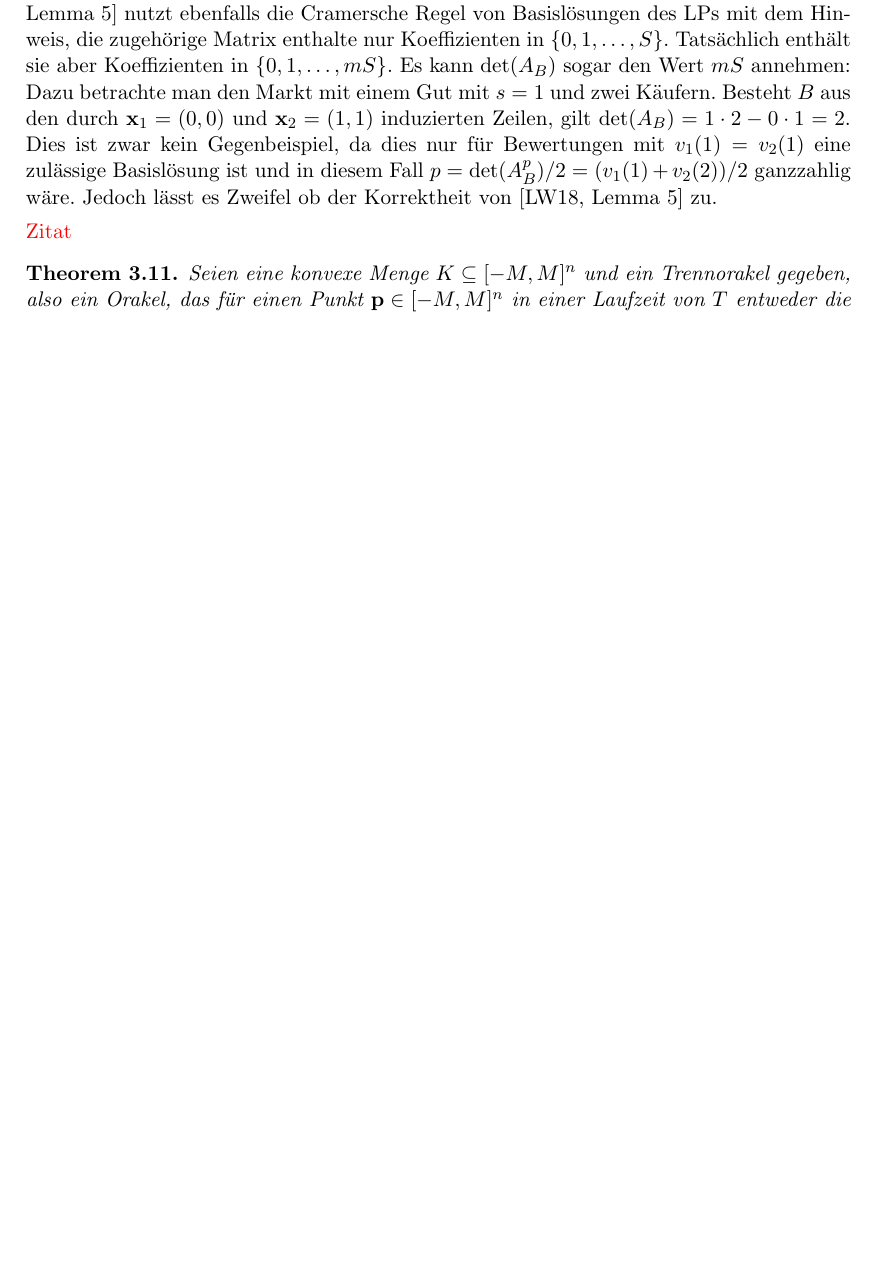
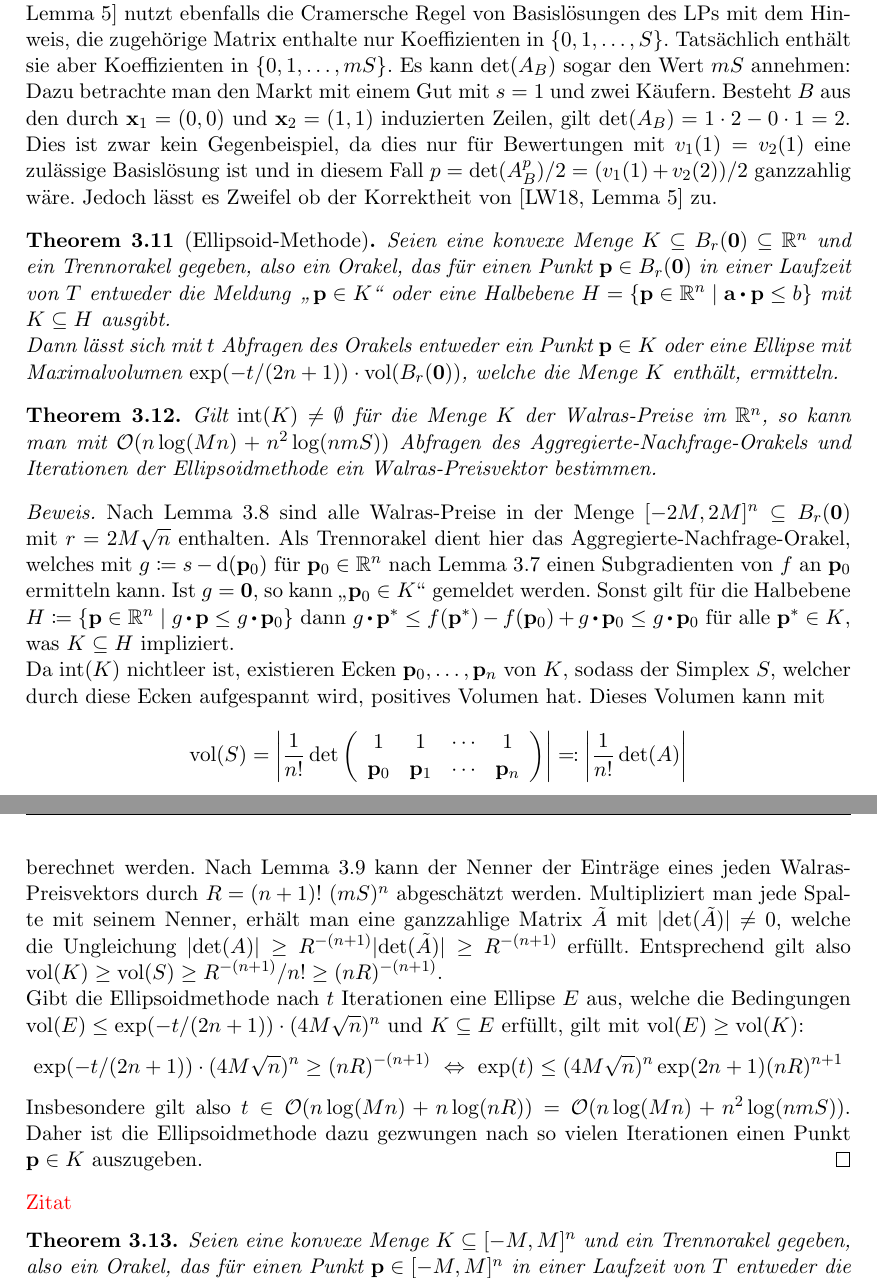
Before and after one commit to Schedulaar/computing-walrasian-equilibria, a LaTeX paper (seminararbeit.tex, which reads chapters/computing-equilibria.tex): part of page 8 of 15 before the commit and two parts of pages 8 and 9 of 15 after it, the two joined at a grey line, cut so that both start at the same text, the shorter picture padded with empty space. Compiled offline with LaTeX, dvips and Ghostscript; an older LaTeX class or package is replaced by its successor.

Commit message:
Add ellipsoid method

```diff
--- a/chapters/computing-equilibria.tex
+++ b/chapters/computing-equilibria.tex
@@ -182,6 +182,42 @@ Zwar ist es schwierig mit dem Aggregierte-Nachfrage-Orakel Auswertungen von $f$
 	Dies ist zwar kein Gegenbeispiel, da dies nur für Bewertungen mit $v_1(1) = v_2(1)$ eine zulässige Basislösung ist und in diesem Fall $p = \det({A_B^p}) / 2 = (v_1(1) + v_2(2)) / 2$ ganzzahlig wäre.
 	Jedoch lässt es Zweifel ob der Korrektheit von~\cite[Lemma~5]{PaesLeme2018} zu.
 \end{bemerkung}
+
+
+
+\begin{theorem}[Ellipsoid-Methode]
+Seien eine konvexe Menge $K\subseteq B_r(\zero)\subseteq \R^n$ und ein Trennorakel gegeben, also ein Orakel, das für einen Punkt $\fp\in B_r(\zero)$ in einer Lauf\-zeit von $T$ entweder die Meldung \glqq\,$\fp\in K$\grqq\ oder eine Halbebene $H=\{ \fp \in\R^n \mid \fa \bcdot \fp \leq b \}$ mit $K\subseteq H$ ausgibt.
+
+Dann lässt sich mit $t$ Abfragen des Orakels entweder ein Punkt $\fp\in K$ oder eine Ellipse mit Maximalvolumen $\exp({-t / ({2n + 1}})) \cdot \vol(B_r(\zero))$, welche die Menge $K$ enthält, ermitteln.
+\end{theorem}
+\begin{theorem}
+	Gilt $\interior(K) \neq \emptyset$ für die Menge $K$ der Walras-Preise im $\R^n$, so kann man mit $\bigO(n\log(Mn) + n^2 \log(n m S))$ Abfragen des Aggregierte-Nachfrage-Orakels und Iterationen der Ellipsoidmethode ein Walras-Preisvektor bestimmen.
+\end{theorem}
+\begin{proof}
+	Nach Lemma~\ref{lemma-prices-bounded-M} sind alle Walras-Preise in der Menge $[-2M, 2M]^n\subseteq B_{r}(\zero)$ mit $r = 2M\sqrt{n}$ enthalten.
+	Als Trennorakel dient hier das Aggregierte-Nachfrage-Orakel, welches mit $g \coloneqq s - \dem(\fp_0)$ für $\fp_0\in\R^n$ nach Lemma~\ref{lemma-subgradient} einen Subgradienten von $f$ an $\fp_0$ ermitteln kann.
+	Ist $g = \zero$, so kann \glqq$\fp_0 \in K$\grqq\ gemeldet werden.
+	Sonst gilt für die Halbebene $H\coloneqq\{ \fp\in\R^n \mid g\bcdot \fp \leq g\bcdot \fp_0 \}$ dann $g\bcdot \fp^* \leq f(\fp^*) - f(\fp_0) + g \bcdot \fp_0 \leq g \bcdot \fp_0$ für alle $\fp^*\in K$, was $K\subseteq H$ impliziert.
+
+	Da $\interior(K)$ nichtleer ist, existieren Ecken $\fp_0, \dots, \fp_n$ von $K$, sodass der Simplex $S$, welcher durch diese Ecken aufgespannt wird, positives Volumen hat.
+	Dieses Volumen kann mit
+	\[ \vol(S) = \abs{ \frac{1}{n!} \det\left(  \begin{array}{ccccc}
+		1 & 1 & \cdots & 1 \\
+		\fp_0 & \fp_1 & \cdots & \fp_n
+	\end{array}  \right)}  \eqqcolon \abs{ \frac{1}{n!} \det(A) } \]
+	berechnet werden.
+	Nach Lemma~\ref{lemma-prices-bounded-S} kann der Nenner der Einträge eines jeden Walras-Preisvektors durch $R = (n+1)!\ (mS)^n$ abgeschätzt werden.
+	Multipliziert man jede Spalte mit seinem Nenner,
+	erhält man eine ganzzahlige Matrix $\tilde{A}$ mit $\lvert \det(\tilde{A}) \rvert \neq 0$,
+	welche die Ungleichung $\abs{ \det(A) } \geq R^{-(n+1)} \lvert \det(\tilde{A}) \rvert \geq R^{-(n+1)}$ erfüllt.
+	Entsprechend gilt also $\vol(K) \geq \vol(S) \geq R^{-(n+1)} / n! \geq (nR)^{-(n+1)}$.
+
+	Gibt die Ellipsoidmethode nach $t$ Iterationen eine Ellipse $E$ aus, welche die Bedingungen $\vol(E) \leq \exp(-t / ({2n + 1}))\cdot (4M \sqrt{n})^n$ und $K\subseteq E$ erfüllt, gilt mit $\vol(E) \geq \vol(K)$:
+	\[ \exp(-t / ({2n + 1}))\cdot (4M\sqrt{n})^n \geq (nR)^{-(n+1)}
+	~ \Leftrightarrow ~ \exp(t) \leq (4M\sqrt{n})^n \exp(2n+1) (nR)^{n+1} \]
+	Insbesondere gilt also $t\in\bigO(n\log(Mn) + n\log(nR)) = \bigO(n\log(Mn) + n^2 \log(n m S))$.
+	Daher ist die Ellipsoidmethode dazu gezwungen nach so vielen Iterationen einen Punkt $\fp\in K$ auszugeben.
+\end{proof}
 
 \todo{Zitat}
 \begin{theorem}\label{thm-cutting-plane-method}
--- a/seminararbeit.tex
+++ b/seminararbeit.tex
@@ -32,7 +32,10 @@
 \DeclareMathOperator{\NB}{D}
 \DeclareMathOperator{\dem}{d}
 \DeclareMathOperator{\dom}{dom}
+\DeclareMathOperator{\vol}{vol}
+\DeclareMathOperator{\interior}{int}
 \DeclareMathOperator{\fraction}{frac}
+\DeclareMathOperator{\exp}{exp}
 \DeclareMathOperator{\FA}{\mathcal{A}}
 \newcommand{\bigO}{\mathcal{O}}
 
```
Also changed, not shown: chapters/walras-equilibria.tex (+1 -1 lines), chapters/computing-equilibria.tex (6 more changed lines).
